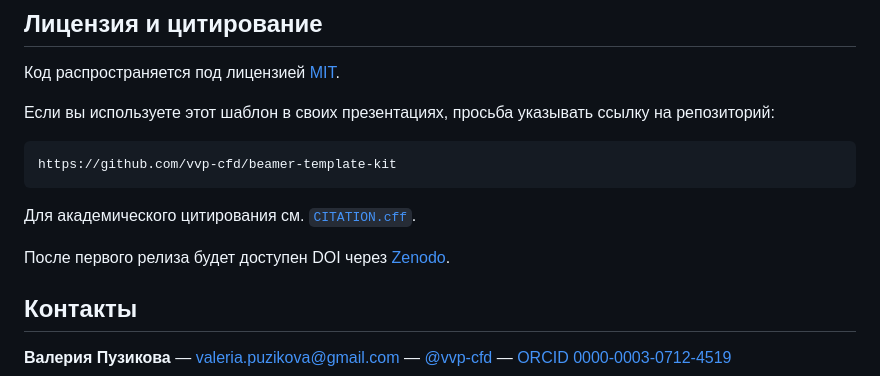
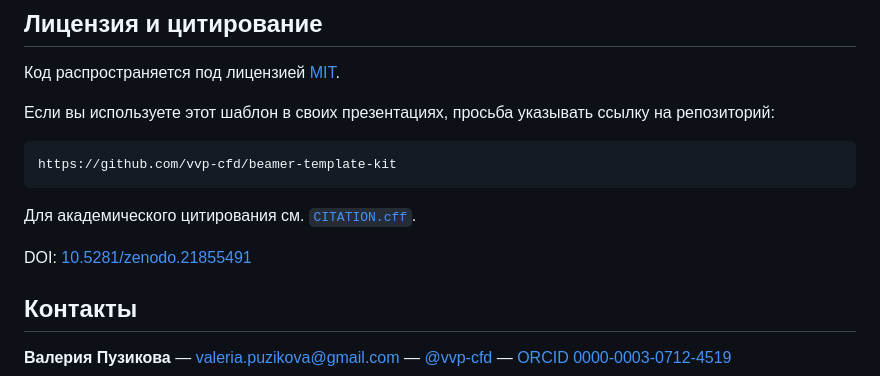
Before and after one commit to vvp-cfd/beamer-template-kit, a Markdown page: README.md, the part around the change. Rendered like a GitHub page.

Commit message:
docs: update DOI badge info in README

```diff
--- a/README.md
+++ b/README.md
@@ -127,7 +127,7 @@ https://github.com/vvp-cfd/beamer-template-kit
 
 Для академического цитирования см. [`CITATION.cff`](CITATION.cff).
 
-После первого релиза будет доступен DOI через [Zenodo](https://zenodo.org).
+DOI: [10.5281/zenodo.21855491](https://doi.org/10.5281/zenodo.21855491)
 
 ## Контакты
 
```
